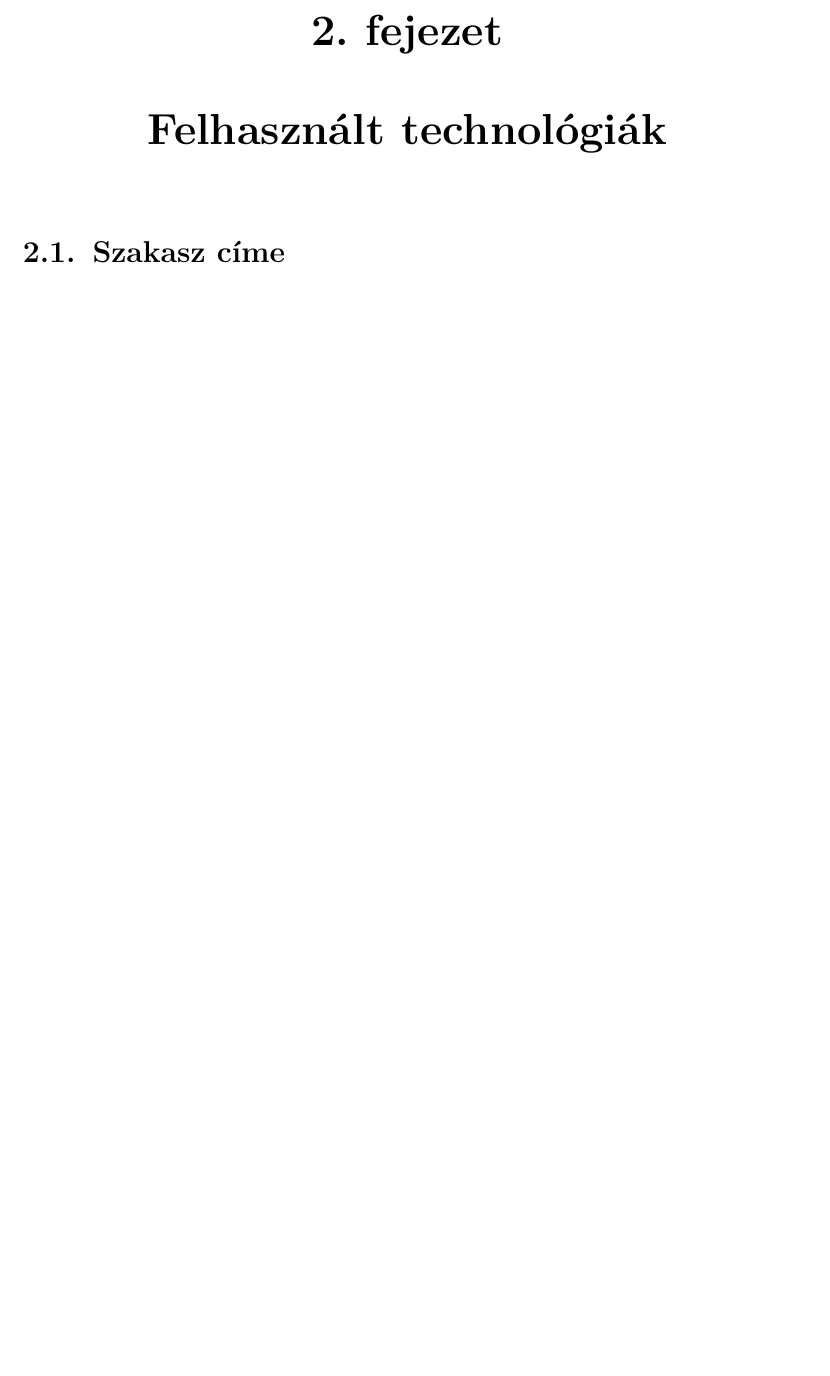
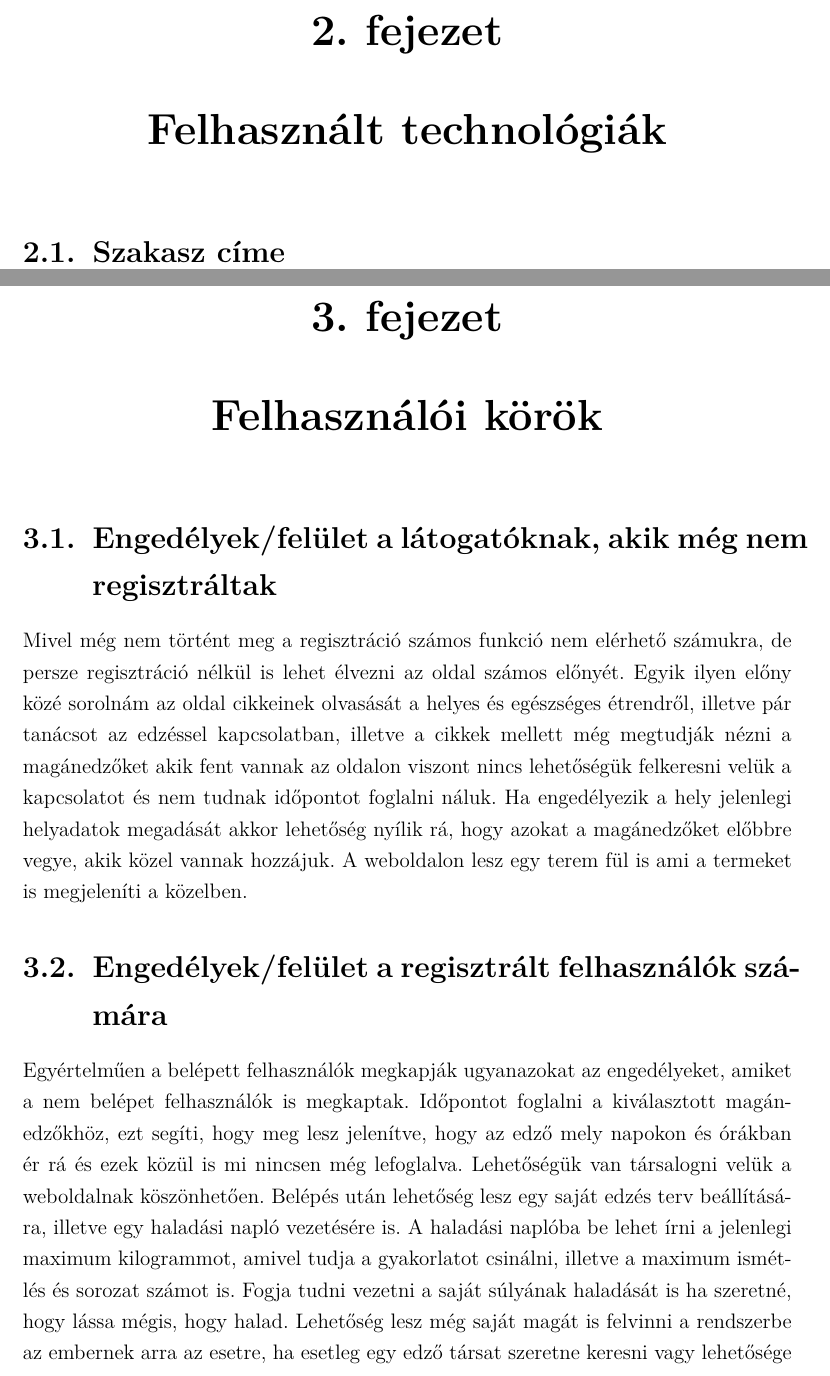
Before and after one commit to balint0414/Szakdolgozat_Z9272M, a LaTeX thesis (latex szakdoga/szakdolgozat.tex): part of page 5 of 7 before the commit and two parts of pages 5 and 6 of 9 after it, the two joined at a grey line, cut so that both start at the same text, the shorter picture padded with empty space. Compiled offline with pdfLaTeX.

Commit message:
Szakdolgozat bővítés

```diff
--- a/latex szakdoga/szakdolgozat.tex
+++ b/latex szakdoga/szakdolgozat.tex
@@ -50,3 +50,9 @@
 	\chapter{Felhasznált technológiák}
 	\section{Szakasz címe}
 
+	\chapter{Felhasználói körök}
+	\section{Engedélyek/felület a látogatóknak, akik még nem regisztráltak}
+	Mivel még nem történt meg a regisztráció számos funkció nem elérhető számukra, de persze regisztráció nélkül is lehet élvezni az oldal számos előnyét. Egyik ilyen előny közé sorolnám az oldal cikkeinek olvasását a helyes és egészséges étrendről, illetve pár tanácsot az edzéssel kapcsolatban, illetve a cikkek mellett még megtudják nézni a magánedzőket akik fent vannak az oldalon viszont nincs lehetőségük felkeresni velük a kapcsolatot és nem tudnak időpontot foglalni náluk. Ha engedélyezik a hely jelenlegi helyadatok megadását akkor lehetőség nyílik rá, hogy azokat a magánedzőket előbbre vegye, akik közel vannak hozzájuk. A weboldalon lesz egy terem fül is ami a termeket is megjeleníti a közelben.
+
+	\section{Engedélyek/felület a regisztrált felhasználók számára}
+	Egyértelműen a belépett felhasználók megkapják ugyanazokat az engedélyeket, amiket a nem belépet felhasználók is megkaptak. Időpontot foglalni a kiválasztott magánedzőkhöz, ezt segíti, hogy meg lesz jelenítve, hogy az edző mely napokon és órákban ér rá és ezek közül is mi nincsen még lefoglalva. Lehetőségük van társalogni velük a weboldalnak köszönhetően. Belépés után lehetőség lesz egy saját edzés terv beállítására, illetve egy haladási napló vezetésére is. A haladási naplóba be lehet írni a jelenlegi maximum kilogrammot, amivel tudja a gyakorlatot csinálni, illetve a maximum ismétlés és sorozat számot is. Fogja tudni vezetni a saját súlyának haladását is ha szeretné, hogy lássa mégis, hogy halad. Lehetőség lesz még saját magát is felvinni a rendszerbe az embernek arra az esetre, ha esetleg egy edző társat szeretne keresni vagy lehetősége van nem csak egy hanem akár több ember keresésére is.
```
Also changed, not shown: latex szakdoga/szakdolgozat.pdf, latex szakdoga/szakdolgozat.tex (6 more changed lines), 5 other files.
